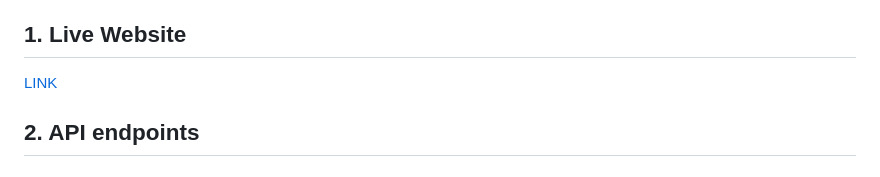
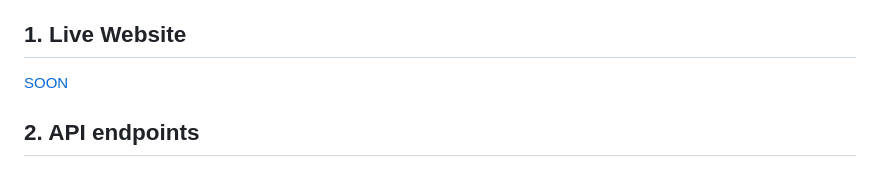
Before and after one commit to igornieb/todo, a Markdown page: README.md, the part around the change. Drawn GitHub-style.

```diff
--- a/README.md
+++ b/README.md
@@ -14,7 +14,7 @@ Simple todo app made in Django with Bootsrap frontend and rest api
    4. [/api/archive](#apiarchive)
    5. [/api/account](#apiaccount)
 ## 1. Live Website
-[LINK](https://web-production-b4d0.up.railway.app/)
+[SOON](https://web-production-b4d0.up.railway.app/)
 ## 2. API endpoints
 ### /api/login/
 #### POST
```
